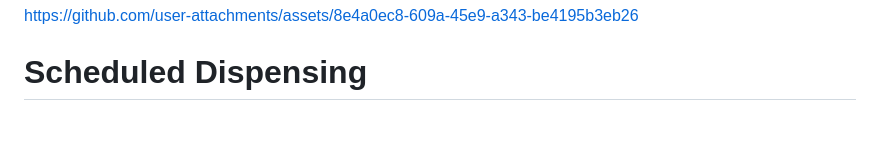
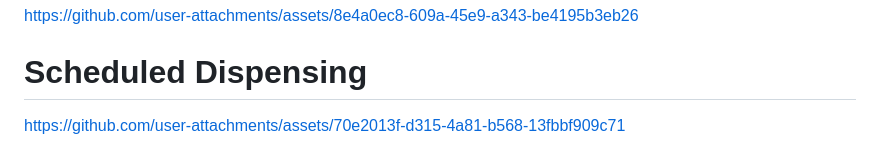
Before and after one commit to jkamtasingh/IoT-Greenhouse-by-Josh, a Markdown page: README.md, the part around the change. Rendered like a GitHub page; blank space fills up the shorter version.

```diff
--- a/README.md
+++ b/README.md
@@ -90,3 +90,4 @@ https://github.com/user-attachments/assets/9fa8de62-88b0-43d6-bb88-db7d45149c7e
 https://github.com/user-attachments/assets/8e4a0ec8-609a-45e9-a343-be4195b3eb26
 
 # Scheduled Dispensing
+https://github.com/user-attachments/assets/70e2013f-d315-4a81-b568-13fbbf909c71
```
